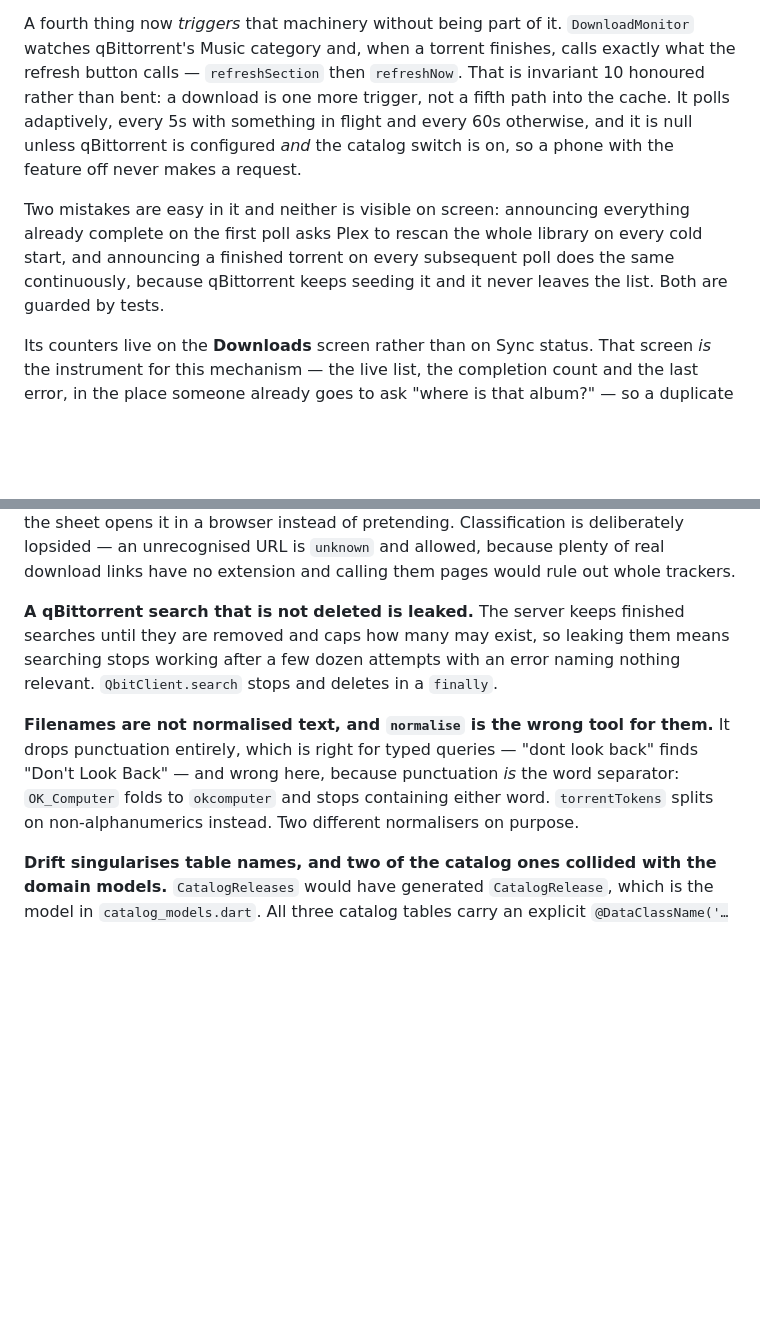
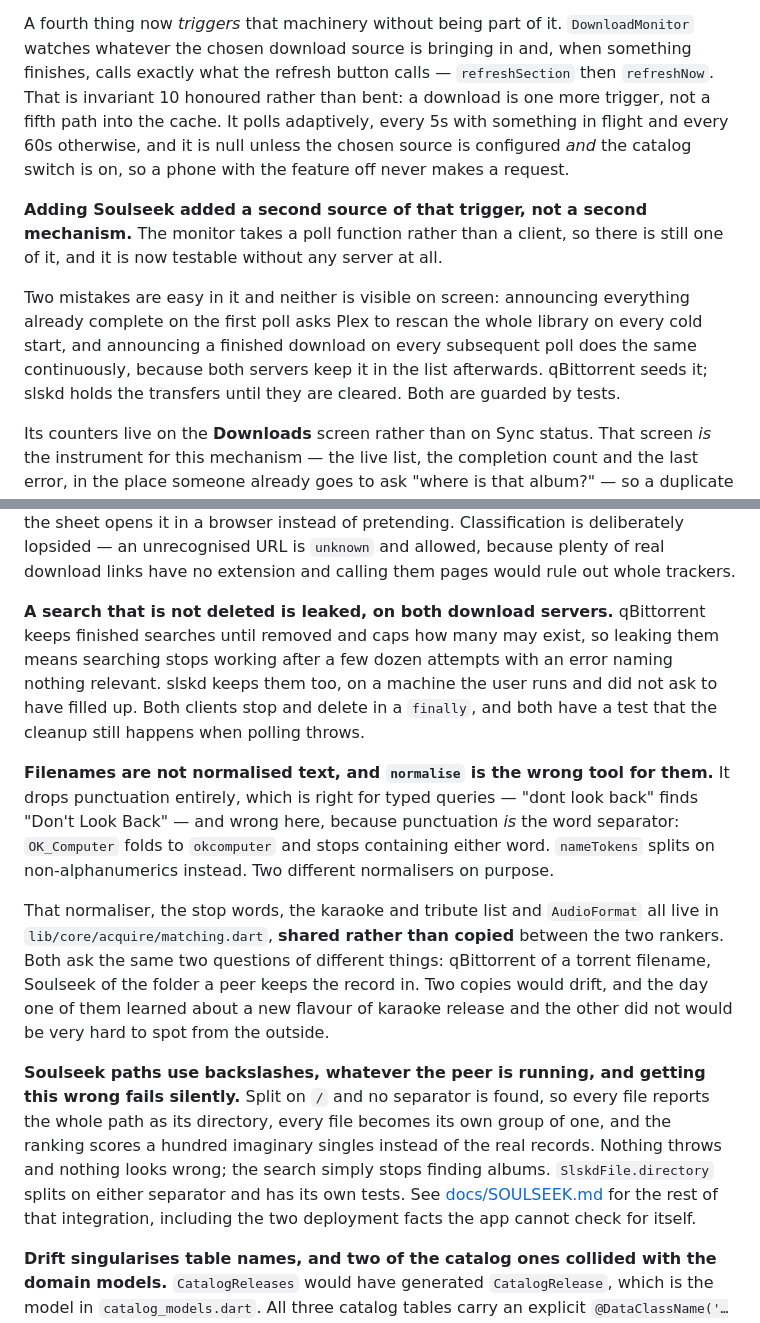
Before and after one commit to bomer/plexify, a Markdown page: .agent/PROJECT.md, 2 parts joined by grey strips. Drawn GitHub-style; blank space fills up the shorter version.

Commit message:
Record the Soulseek traps where the next reader will look
PROJECT.md gains the shared matching module and the backslash path trap, and
the two deployment facts move into "things only the user can do" alongside the
qBittorrent search plugin that was already there. All three have the same
shape: the server answers every request perfectly and finds nothing, forever,
for a reason that is invisible from inside the app.

The monitor paragraph now says what it became. Adding a second download source
added a second source of the Plex rescan trigger, not a second mechanism, which
is invariant 10 holding rather than bending.

docs/SOULSEEK.md itself went in with the previous commit.

Co-Authored-By: Claude Opus 5 <noreply@anthropic.com>

```diff
--- a/.agent/PROJECT.md
+++ b/.agent/PROJECT.md
@@ -147,17 +147,22 @@ on a desktop whose transport never changes it is the only signal there is. Neith
 sufficient alone.
 
 A fourth thing now *triggers* that machinery without being part of it. `DownloadMonitor`
-watches qBittorrent's Music category and, when a torrent finishes, calls exactly what the
-refresh button calls — `refreshSection` then `refreshNow`. That is invariant 10 honoured
-rather than bent: a download is one more trigger, not a fifth path into the cache. It polls
-adaptively, every 5s with something in flight and every 60s otherwise, and it is null unless
-qBittorrent is configured *and* the catalog switch is on, so a phone with the feature off never
-makes a request.
+watches whatever the chosen download source is bringing in and, when something finishes, calls
+exactly what the refresh button calls — `refreshSection` then `refreshNow`. That is invariant
+10 honoured rather than bent: a download is one more trigger, not a fifth path into the cache.
+It polls adaptively, every 5s with something in flight and every 60s otherwise, and it is null
+unless the chosen source is configured *and* the catalog switch is on, so a phone with the
+feature off never makes a request.
+
+**Adding Soulseek added a second source of that trigger, not a second mechanism.** The monitor
+takes a poll function rather than a client, so there is still one of it, and it is now
+testable without any server at all.
 
 Two mistakes are easy in it and neither is visible on screen: announcing everything already
 complete on the first poll asks Plex to rescan the whole library on every cold start, and
-announcing a finished torrent on every subsequent poll does the same continuously, because
-qBittorrent keeps seeding it and it never leaves the list. Both are guarded by tests.
+announcing a finished download on every subsequent poll does the same continuously, because
+both servers keep it in the list afterwards. qBittorrent seeds it; slskd holds the transfers
+until they are cleared. Both are guarded by tests.
 
 Its counters live on the **Downloads** screen rather than on Sync status. That screen *is* the
 instrument for this mechanism — the live list, the completion count and the last error, in the
@@ -545,16 +550,32 @@ lopsided — an unrecognised URL is `unknown` and allowed, because plenty of rea
 download links have no extension and calling them pages would rule out whole
 trackers.
 
-**A qBittorrent search that is not deleted is leaked.** The server keeps finished searches
-until they are removed and caps how many may exist, so leaking them means searching stops
-working after a few dozen attempts with an error naming nothing relevant. `QbitClient.search`
-stops and deletes in a `finally`.
+**A search that is not deleted is leaked, on both download servers.** qBittorrent keeps
+finished searches until removed and caps how many may exist, so leaking them means searching
+stops working after a few dozen attempts with an error naming nothing relevant. slskd keeps
+them too, on a machine the user runs and did not ask to have filled up. Both clients stop and
+delete in a `finally`, and both have a test that the cleanup still happens when polling throws.
 
 **Filenames are not normalised text, and `normalise` is the wrong tool for them.** It drops
 punctuation entirely, which is right for typed queries — "dont look back" finds "Don't Look
 Back" — and wrong here, because punctuation *is* the word separator: `OK_Computer` folds to
-`okcomputer` and stops containing either word. `torrentTokens` splits on non-alphanumerics
+`okcomputer` and stops containing either word. `nameTokens` splits on non-alphanumerics
 instead. Two different normalisers on purpose.
+
+That normaliser, the stop words, the karaoke and tribute list and `AudioFormat` all live in
+`lib/core/acquire/matching.dart`, **shared rather than copied** between the two rankers. Both
+ask the same two questions of different things: qBittorrent of a torrent filename, Soulseek of
+the folder a peer keeps the record in. Two copies would drift, and the day one of them learned
+about a new flavour of karaoke release and the other did not would be very hard to spot from
+the outside.
+
+**Soulseek paths use backslashes, whatever the peer is running, and getting this wrong fails
+silently.** Split on `/` and no separator is found, so every file reports the whole path as
+its directory, every file becomes its own group of one, and the ranking scores a hundred
+imaginary singles instead of the real records. Nothing throws and nothing looks wrong; the
+search simply stops finding albums. `SlskdFile.directory` splits on either separator and has
+its own tests. See [docs/SOULSEEK.md](../docs/SOULSEEK.md) for the rest of that integration,
+including the two deployment facts the app cannot check for itself.
 
 **Drift singularises table names, and two of the catalog ones collided with the domain
 models.** `CatalogReleases` would have generated `CatalogRelease`, which is the model in
```
Also changed, not shown: other parts of .agent/PROJECT.md (+10 -2 lines).
